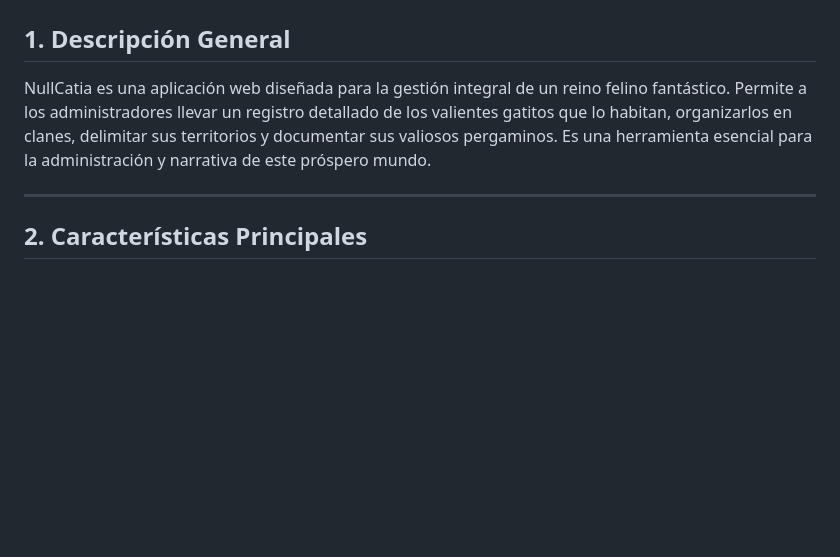
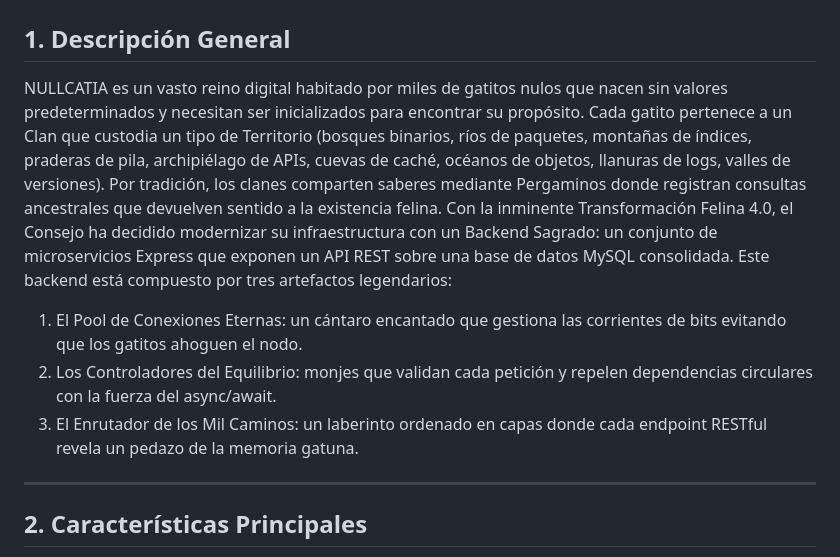
Before and after one commit to rullroice/NullCatia, a Markdown page: README.md, the part around the change. Rendered like a GitHub page; blank space fills up the shorter version.

```diff
--- a/README.md
+++ b/README.md
@@ -2,7 +2,11 @@
 
 ## 1\. Descripción General
 
-NullCatia es una aplicación web diseñada para la gestión integral de un reino felino fantástico. Permite a los administradores llevar un registro detallado de los valientes gatitos que lo habitan, organizarlos en clanes, delimitar sus territorios y documentar sus valiosos pergaminos. Es una herramienta esencial para la administración y narrativa de este próspero mundo.
+NULLCATIA es un vasto reino digital habitado por miles de gatitos nulos que nacen sin valores predeterminados y necesitan ser inicializados para encontrar su propósito. Cada gatito pertenece a un Clan que custodia un tipo de Territorio (bosques binarios, ríos de paquetes, montañas de índices, praderas de pila, archipiélago de APIs, cuevas de caché, océanos de objetos, llanuras de logs, valles de versiones). Por tradición, los clanes comparten saberes mediante Pergaminos donde registran consultas ancestrales que devuelven sentido a la existencia felina.
+Con la inminente Transformación Felina 4.0, el Consejo ha decidido modernizar su infraestructura con un Backend Sagrado: un conjunto de microservicios Express que exponen un API REST sobre una base de datos MySQL consolidada. Este backend está compuesto por tres artefactos legendarios:
+1.	El Pool de Conexiones Eternas: un cántaro encantado que gestiona las corrientes de bits evitando que los gatitos ahoguen el nodo.
+2.	Los Controladores del Equilibrio: monjes que validan cada petición y repelen dependencias circulares con la fuerza del async/await.
+3.	El Enrutador de los Mil Caminos: un laberinto ordenado en capas donde cada endpoint RESTful revela un pedazo de la memoria gatuna.
 
 -----
 
```
